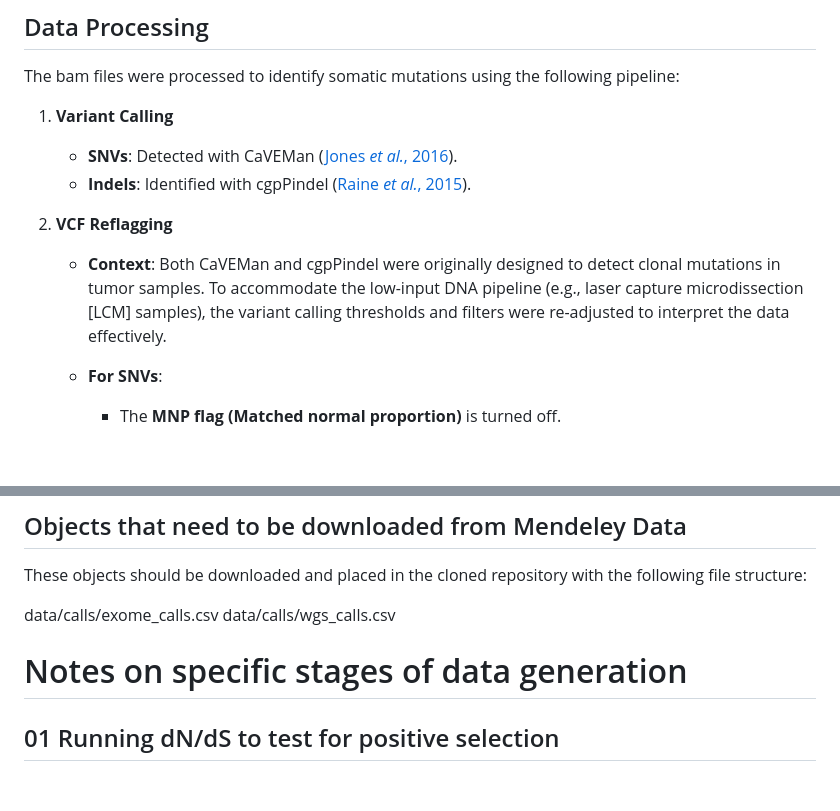
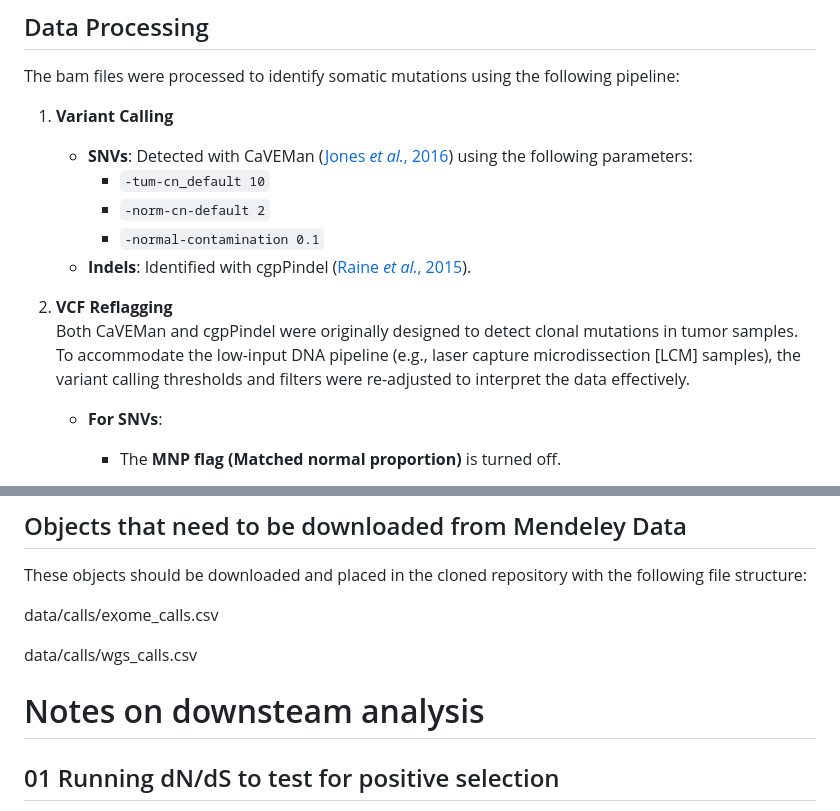
Before and after one commit to nataliabrz/positive_selection_in_A1AT_deficiency, a Markdown page: README.md, 2 parts joined by grey strips. GitHub-like rendering; blank space fills up the shorter version.

Commit message:
Added caveman params

```diff
--- a/README.md
+++ b/README.md
@@ -17,11 +17,14 @@ For further details about how the raw data were processed to generate the somati
 The bam files were processed to identify somatic mutations using the following pipeline:
 
 1. **Variant Calling**
-   - **SNVs**: Detected with CaVEMan ([Jones *et al.*, 2016](https://doi.org/10.1002/cpbi.20)).
+   - **SNVs**: Detected with CaVEMan ([Jones *et al.*, 2016](https://doi.org/10.1002/cpbi.20)) using the following parameters:
+     - `-tum-cn_default 10`
+     - `-norm-cn-default 2`
+     - `-normal-contamination 0.1`
    - **Indels**: Identified with cgpPindel ([Raine *et al.*, 2015](https://doi.org/10.1002/0471250953.bi1507s52)).
 
 2. **VCF Reflagging**
-   - **Context**: Both CaVEMan and cgpPindel were originally designed to detect clonal mutations in tumor samples. To accommodate the low-input DNA pipeline (e.g., laser capture microdissection [LCM] samples), the variant calling thresholds and filters were re-adjusted to interpret the data effectively.
+Both CaVEMan and cgpPindel were originally designed to detect clonal mutations in tumor samples. To accommodate the low-input DNA pipeline (e.g., laser capture microdissection [LCM] samples), the variant calling thresholds and filters were re-adjusted to interpret the data effectively.
 
    - **For SNVs**:
      - The **MNP flag (Matched normal proportion)** is turned off.
@@ -68,10 +71,11 @@ You can adapt this stage to your local setup and the mutation-calling algorithm
 These objects should be downloaded and placed in the cloned repository with the following file structure:
 
 data/calls/exome_calls.csv
+
 data/calls/wgs_calls.csv
 
 
-# Notes on specific stages of data generation
+# Notes on downsteam analysis
 
 ## 01 Running dN/dS to test for positive selection
 
```
